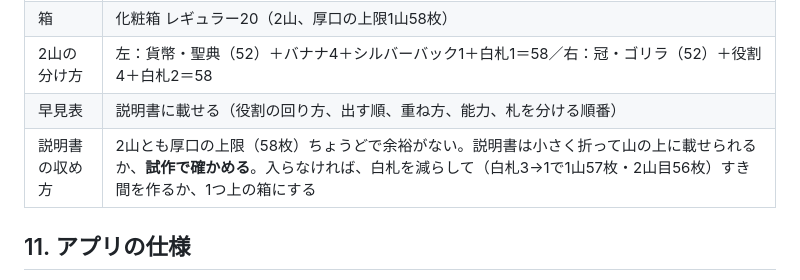
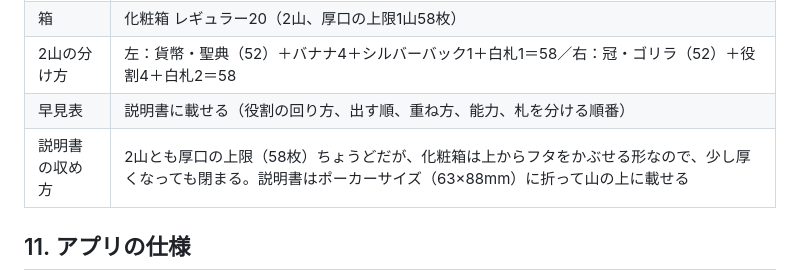
Before and after one commit to pikaring/when-do-gorillas-matter, a Markdown page: SPEC.md, the part around the change. GitHub-like rendering.

Commit message:
仕様書: 説明書はポーカーサイズに折って山の上に載せる（かぶせ蓋なので少し厚くても閉まる）
Co-Authored-By: Claude Opus 5.5 <noreply@anthropic.com>
Claude-Session: https://claude.ai/code/session_01LM1BF6LuwjeTWqXiZY5rJo

```diff
--- a/SPEC.md
+++ b/SPEC.md
@@ -347,7 +347,7 @@ v0.13 までの仕様書の全文は、git の履歴に残っている。
 | 箱 | 化粧箱 レギュラー20（2山、厚口の上限1山58枚） |
 | 2山の分け方 | 左：貨幣・聖典（52）＋バナナ4＋シルバーバック1＋白札1＝58／右：冠・ゴリラ（52）＋役割4＋白札2＝58 |
 | 早見表 | 説明書に載せる（役割の回り方、出す順、重ね方、能力、札を分ける順番） |
-| 説明書の収め方 | 2山とも厚口の上限（58枚）ちょうどで余裕がない。説明書は小さく折って山の上に載せられるか、**試作で確かめる**。入らなければ、白札を減らして（白札3→1で1山57枚・2山目56枚）すき間を作るか、1つ上の箱にする |
+| 説明書の収め方 | 2山とも厚口の上限（58枚）ちょうどだが、化粧箱は上からフタをかぶせる形なので、少し厚くなっても閉まる。説明書はポーカーサイズ（63×88mm）に折って山の上に載せる |
 
 ## 11. アプリの仕様
 
```
